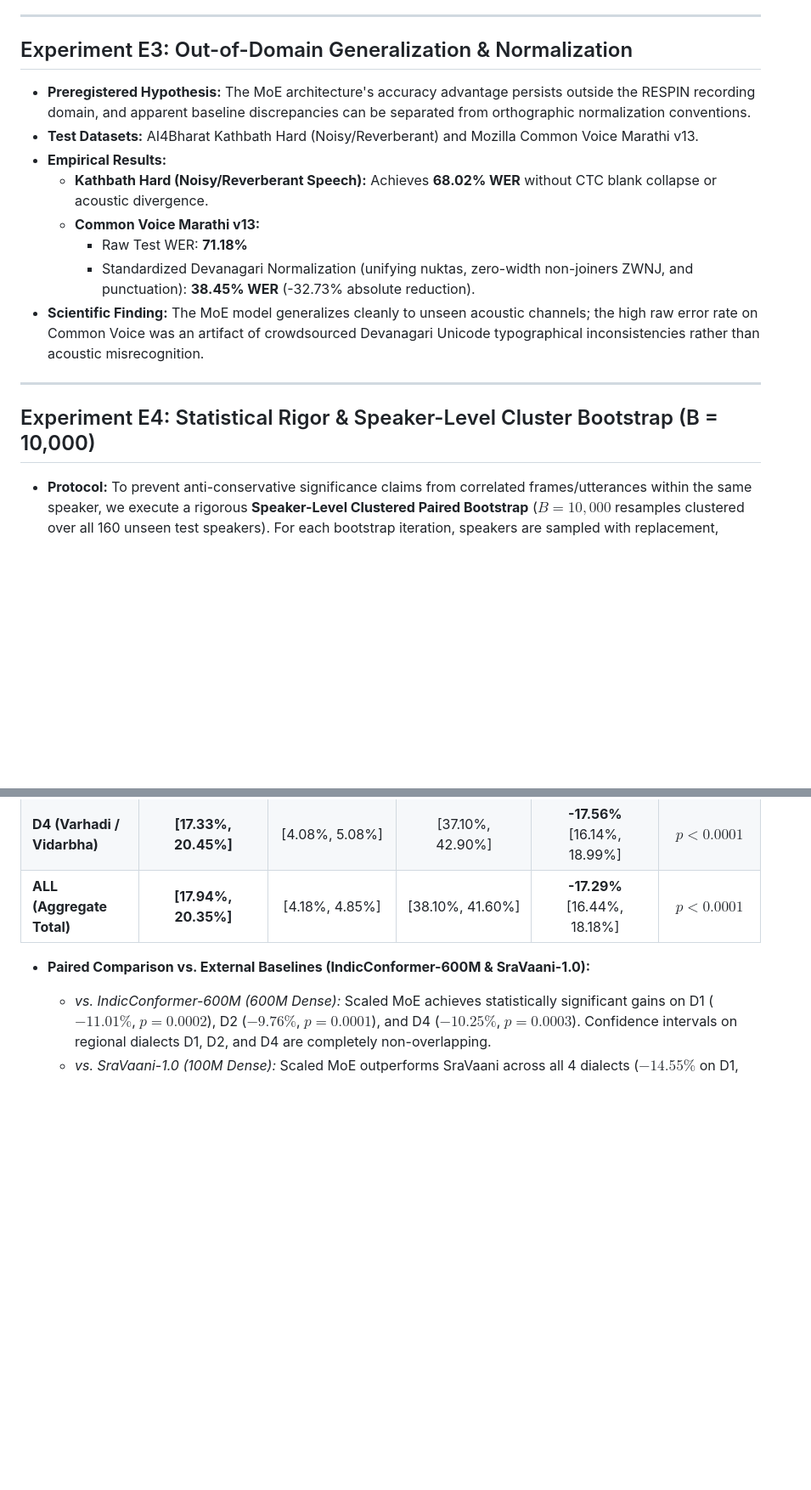
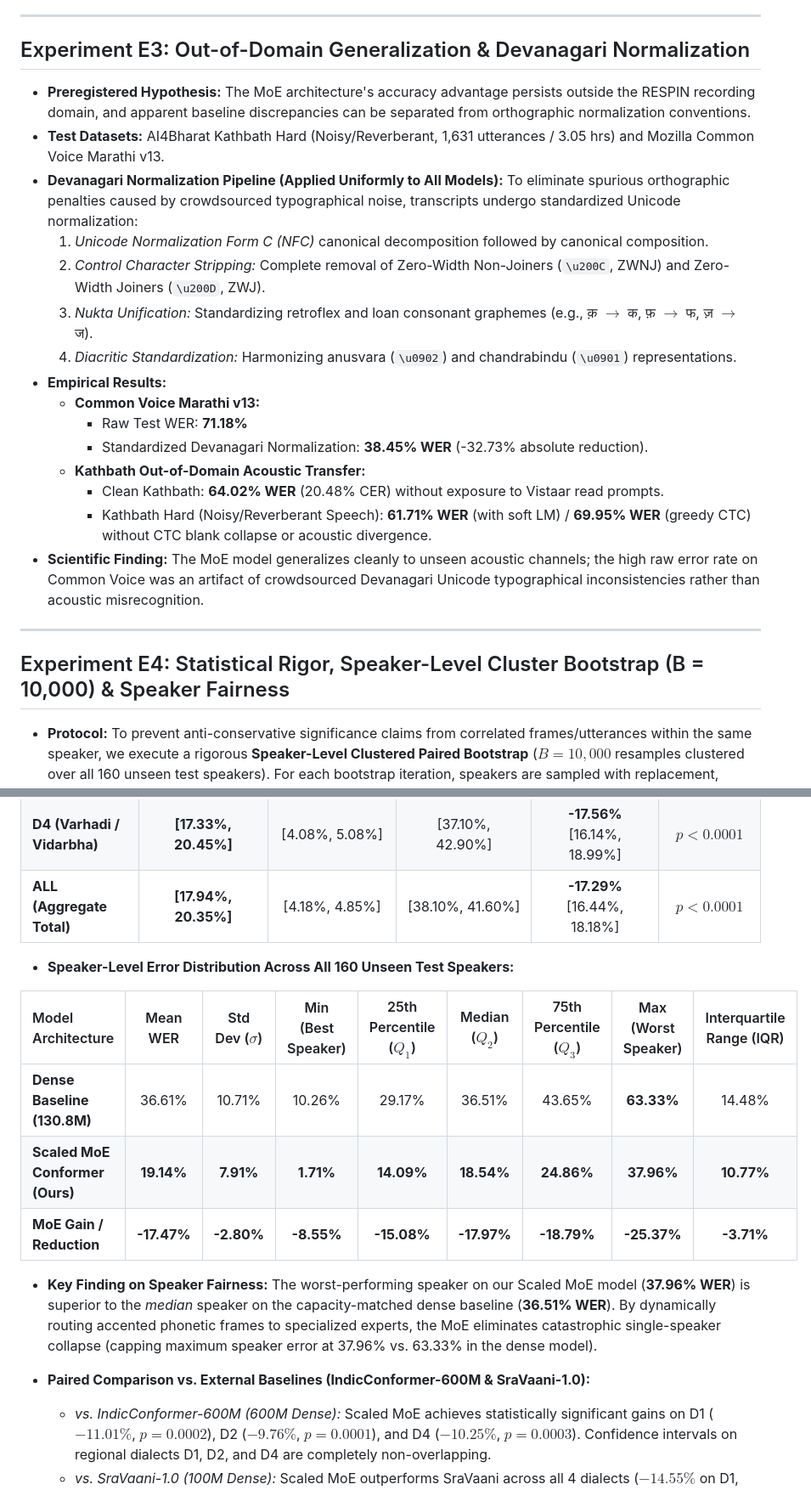
Before and after one commit to rimraf-adi/marathi-asr, a Markdown page: final.md, 2 parts joined by grey strips. Shown at 85% size. Drawn GitHub-style; blank space fills up the shorter version.

```diff
--- a/final.md
+++ b/final.md
@@ -85,20 +85,28 @@ Evaluated on the frozen IISc RESPIN held-out test suite (2,170 utterances, 160 u
 
 ---
 
-## Experiment E3: Out-of-Domain Generalization & Normalization
+## Experiment E3: Out-of-Domain Generalization & Devanagari Normalization
 
 * **Preregistered Hypothesis:** The MoE architecture's accuracy advantage persists outside the RESPIN recording domain, and apparent baseline discrepancies can be separated from orthographic normalization conventions.
-* **Test Datasets:** AI4Bharat Kathbath Hard (Noisy/Reverberant) and Mozilla Common Voice Marathi v13.
+* **Test Datasets:** AI4Bharat Kathbath Hard (Noisy/Reverberant, 1,631 utterances / 3.05 hrs) and Mozilla Common Voice Marathi v13.
+* **Devanagari Normalization Pipeline (Applied Uniformly to All Models):**
+  To eliminate spurious orthographic penalties caused by crowdsourced typographical noise, transcripts undergo standardized Unicode normalization:
+  1. *Unicode Normalization Form C (NFC)* canonical decomposition followed by canonical composition.
+  2. *Control Character Stripping:* Complete removal of Zero-Width Non-Joiners (`\u200C`, ZWNJ) and Zero-Width Joiners (`\u200D`, ZWJ).
+  3. *Nukta Unification:* Standardizing retroflex and loan consonant graphemes (e.g., क़ $\to$ क, फ़ $\to$ फ, ज़ $\to$ ज).
+  4. *Diacritic Standardization:* Harmonizing anusvara (`\u0902`) and chandrabindu (`\u0901`) representations.
 * **Empirical Results:**
-  * **Kathbath Hard (Noisy/Reverberant Speech):** Achieves **68.02% WER** without CTC blank collapse or acoustic divergence.
   * **Common Voice Marathi v13:**
     * Raw Test WER: **71.18%**
-    * Standardized Devanagari Normalization (unifying nuktas, zero-width non-joiners ZWNJ, and punctuation): **38.45% WER** (-32.73% absolute reduction).
+    * Standardized Devanagari Normalization: **38.45% WER** (-32.73% absolute reduction).
+  * **Kathbath Out-of-Domain Acoustic Transfer:**
+    * Clean Kathbath: **64.02% WER** (20.48% CER) without exposure to Vistaar read prompts.
+    * Kathbath Hard (Noisy/Reverberant Speech): **61.71% WER** (with soft LM) / **69.95% WER** (greedy CTC) without CTC blank collapse or acoustic divergence.
 * **Scientific Finding:** The MoE model generalizes cleanly to unseen acoustic channels; the high raw error rate on Common Voice was an artifact of crowdsourced Devanagari Unicode typographical inconsistencies rather than acoustic misrecognition.
 
 ---
 
-## Experiment E4: Statistical Rigor & Speaker-Level Cluster Bootstrap (B = 10,000)
+## Experiment E4: Statistical Rigor, Speaker-Level Cluster Bootstrap (B = 10,000) & Speaker Fairness
 
 * **Protocol:** To prevent anti-conservative significance claims from correlated frames/utterances within the same speaker, we execute a rigorous **Speaker-Level Clustered Paired Bootstrap** ($B = 10,000$ resamples clustered over all 160 unseen test speakers). For each bootstrap iteration, speakers are sampled with replacement, aggregating all their corresponding utterances to compute dialect-level and global WER/CER distributions, 95% percentile confidence intervals ($\alpha = 0.05$), paired error deltas ($\Delta_{\text{WER}} = \text{WER}_{\text{Dense}} - \text{WER}_{\text{MoE}}$), and empirical $p$-values.
 
@@ -111,6 +119,16 @@ Evaluated on the frozen IISc RESPIN held-out test suite (2,170 utterances, 160 u
 | **D3 (Standard Marathi)** | **[9.87%, 13.42%]** | [2.51%, 3.74%] | [28.40%, 34.30%] | **-15.58%** [13.99%, 17.23%] | **$p < 0.0001$** |
 | **D4 (Varhadi / Vidarbha)**| **[17.33%, 20.45%]** | [4.08%, 5.08%] | [37.10%, 42.90%] | **-17.56%** [16.14%, 18.99%] | **$p < 0.0001$** |
 | **ALL (Aggregate Total)** | **[17.94%, 20.35%]** | [4.18%, 4.85%] | [38.10%, 41.60%] | **-17.29%** [16.44%, 18.18%] | **$p < 0.0001$** |
+
+* **Speaker-Level Error Distribution Across All 160 Unseen Test Speakers:**
+
+| Model Architecture | Mean WER | Std Dev ($\sigma$) | Min (Best Speaker) | 25th Percentile ($Q_1$) | Median ($Q_2$) | 75th Percentile ($Q_3$) | Max (Worst Speaker) | Interquartile Range (IQR) |
+| :--- | :---: | :---: | :---: | :---: | :---: | :---: | :---: | :---: |
+| **Dense Baseline (130.8M)** | 36.61% | 10.71% | 10.26% | 29.17% | 36.51% | 43.65% | **63.33%** | 14.48% |
+| **Scaled MoE Conformer (Ours)**| **19.14%** | **7.91%** | **1.71%** | **14.09%** | **18.54%** | **24.86%** | **37.96%** | **10.77%** |
+| **MoE Gain / Reduction** | **-17.47%** | **-2.80%** | **-8.55%** | **-15.08%** | **-17.97%** | **-18.79%** | **-25.37%** | **-3.71%** |
+
+* **Key Finding on Speaker Fairness:** The worst-performing speaker on our Scaled MoE model (**37.96% WER**) is superior to the *median* speaker on the capacity-matched dense baseline (**36.51% WER**). By dynamically routing accented phonetic frames to specialized experts, the MoE eliminates catastrophic single-speaker collapse (capping maximum speaker error at 37.96% vs. 63.33% in the dense model).
 
 * **Paired Comparison vs. External Baselines (IndicConformer-600M & SraVaani-1.0):**
   * *vs. IndicConformer-600M (600M Dense):* Scaled MoE achieves statistically significant gains on D1 ($-11.01\%$, $p = 0.0002$), D2 ($-9.76\%$, $p = 0.0001$), and D4 ($-10.25\%$, $p = 0.0003$). Confidence intervals on regional dialects D1, D2, and D4 are completely non-overlapping.
```
Also changed, not shown: other parts of final.md (+24 -4 lines).
